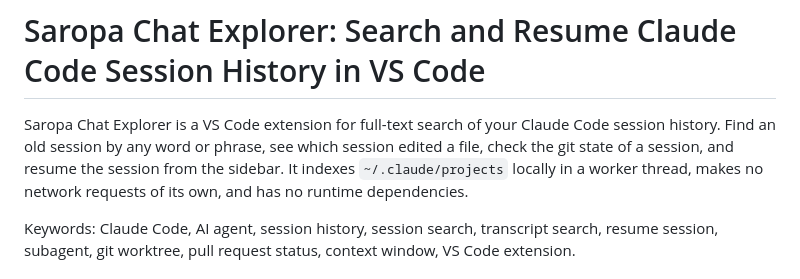
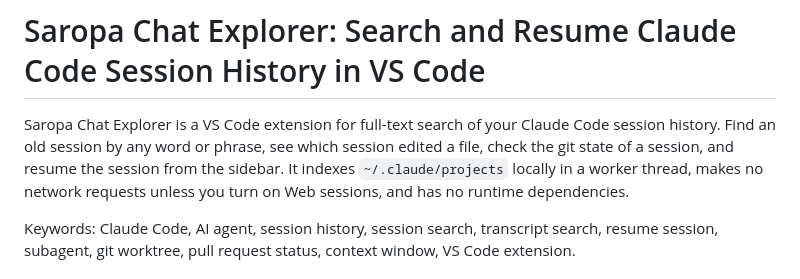
Before and after one commit to saropa/claude-chat-explorer, a Markdown page: README.md, the part around the change. Drawn GitHub-style.

Commit message:
docs: README intro notes the opt-in Web sessions network call
Co-Authored-By: Claude Opus 5.5 <noreply@anthropic.com>

```diff
--- a/README.md
+++ b/README.md
@@ -1,6 +1,6 @@
 # Saropa Chat Explorer: Search and Resume Claude Code Session History in VS Code
 
-Saropa Chat Explorer is a VS Code extension for full-text search of your Claude Code session history. Find an old session by any word or phrase, see which session edited a file, check the git state of a session, and resume the session from the sidebar. It indexes `~/.claude/projects` locally in a worker thread, makes no network requests of its own, and has no runtime dependencies.
+Saropa Chat Explorer is a VS Code extension for full-text search of your Claude Code session history. Find an old session by any word or phrase, see which session edited a file, check the git state of a session, and resume the session from the sidebar. It indexes `~/.claude/projects` locally in a worker thread, makes no network requests unless you turn on Web sessions, and has no runtime dependencies.
 
 Keywords: Claude Code, AI agent, session history, session search, transcript search, resume session, subagent, git worktree, pull request status, context window, VS Code extension.
 
```
